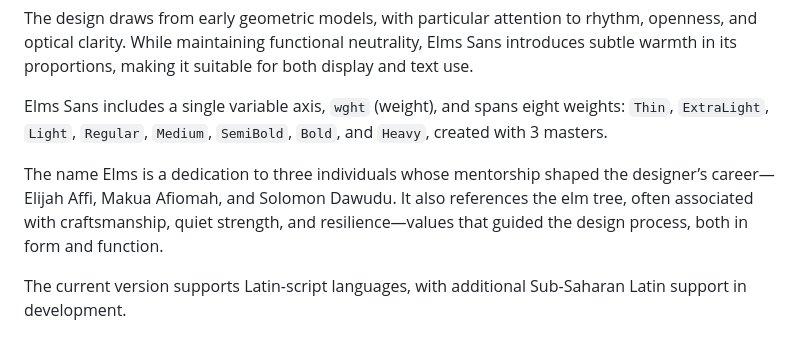
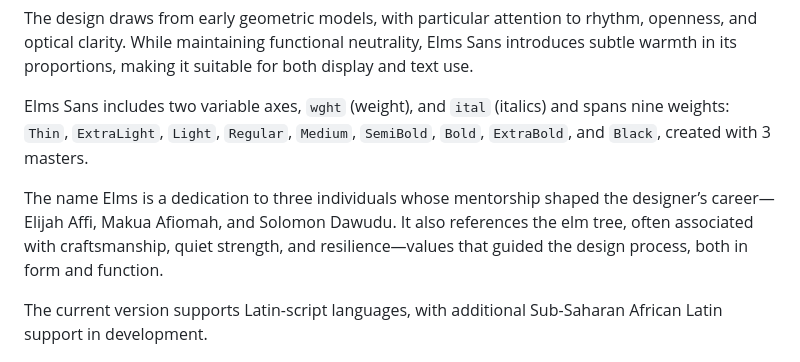
Before and after one commit to mara-aa/elms-sans, a Markdown page: README.md, the part around the change. GitHub-like rendering.

```diff
--- a/README.md
+++ b/README.md
@@ -16,11 +16,11 @@ Elms Sans is a utilitarian geometric sans serif typeface designed for clarity, c
 
 The design draws from early geometric models, with particular attention to rhythm, openness, and optical clarity. While maintaining functional neutrality, Elms Sans introduces subtle warmth in its proportions, making it suitable for both display and text use.
 
-Elms Sans includes a single variable axis, `wght` (weight), and spans eight weights: `Thin`, `ExtraLight`, `Light`, `Regular`, `Medium`, `SemiBold`, `Bold`, and `Heavy`, created with 3 masters.
+Elms Sans includes two variable axes, `wght` (weight), and `ital` (italics) and spans nine weights: `Thin`, `ExtraLight`, `Light`, `Regular`, `Medium`, `SemiBold`, `Bold`, `ExtraBold`, and `Black`, created with 3 masters.
 
 The name Elms is a dedication to three individuals whose mentorship shaped the designer’s career—Elijah Affi, Makua Afiomah, and Solomon Dawudu. It also references the elm tree, often associated with craftsmanship, quiet strength, and resilience—values that guided the design process, both in form and function.
 
-The current version supports Latin-script languages, with additional Sub-Saharan Latin support in development.
+The current version supports Latin-script languages, with additional Sub-Saharan African Latin support in development.
 
 
 ![Sample Image](documentation/image1.png)
```
